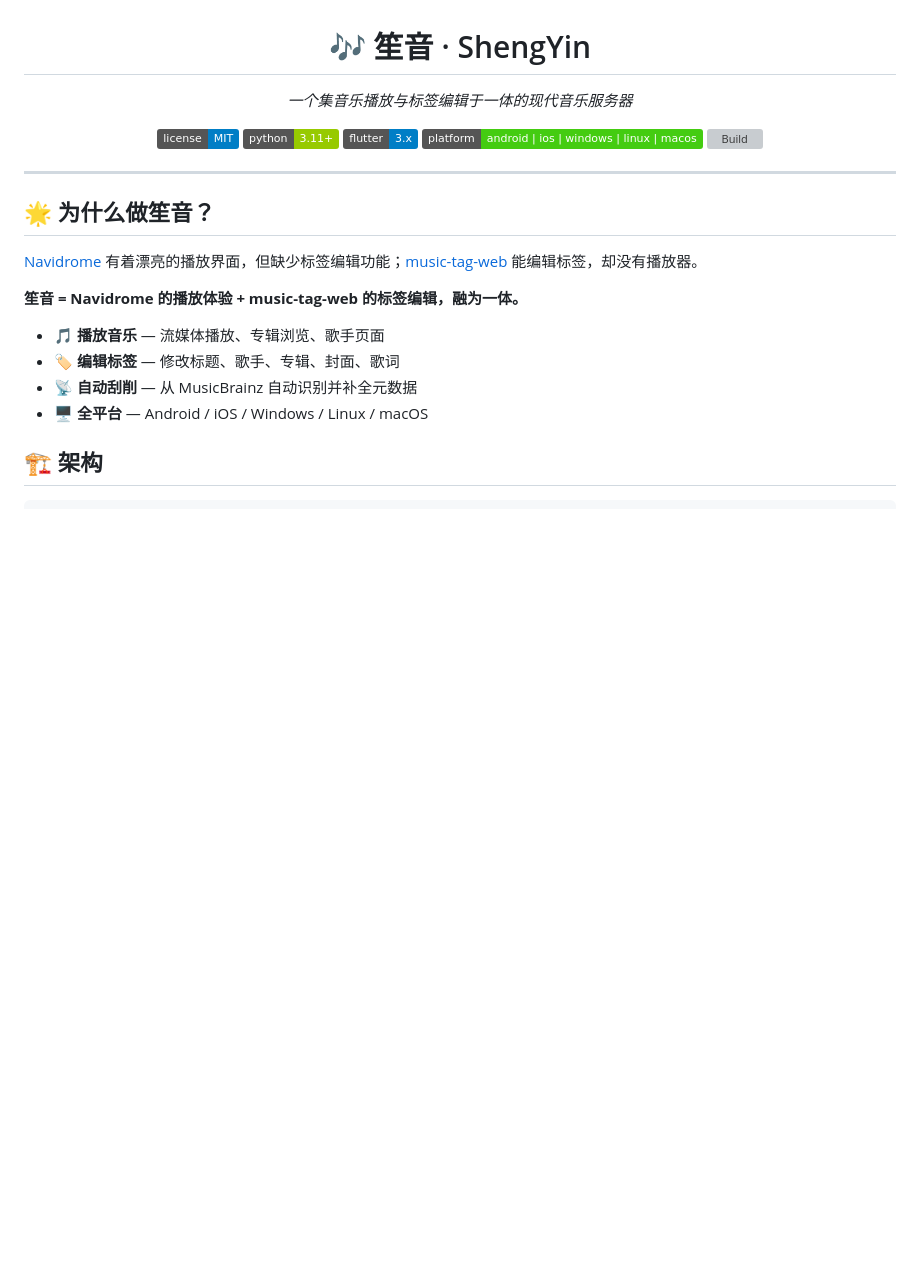
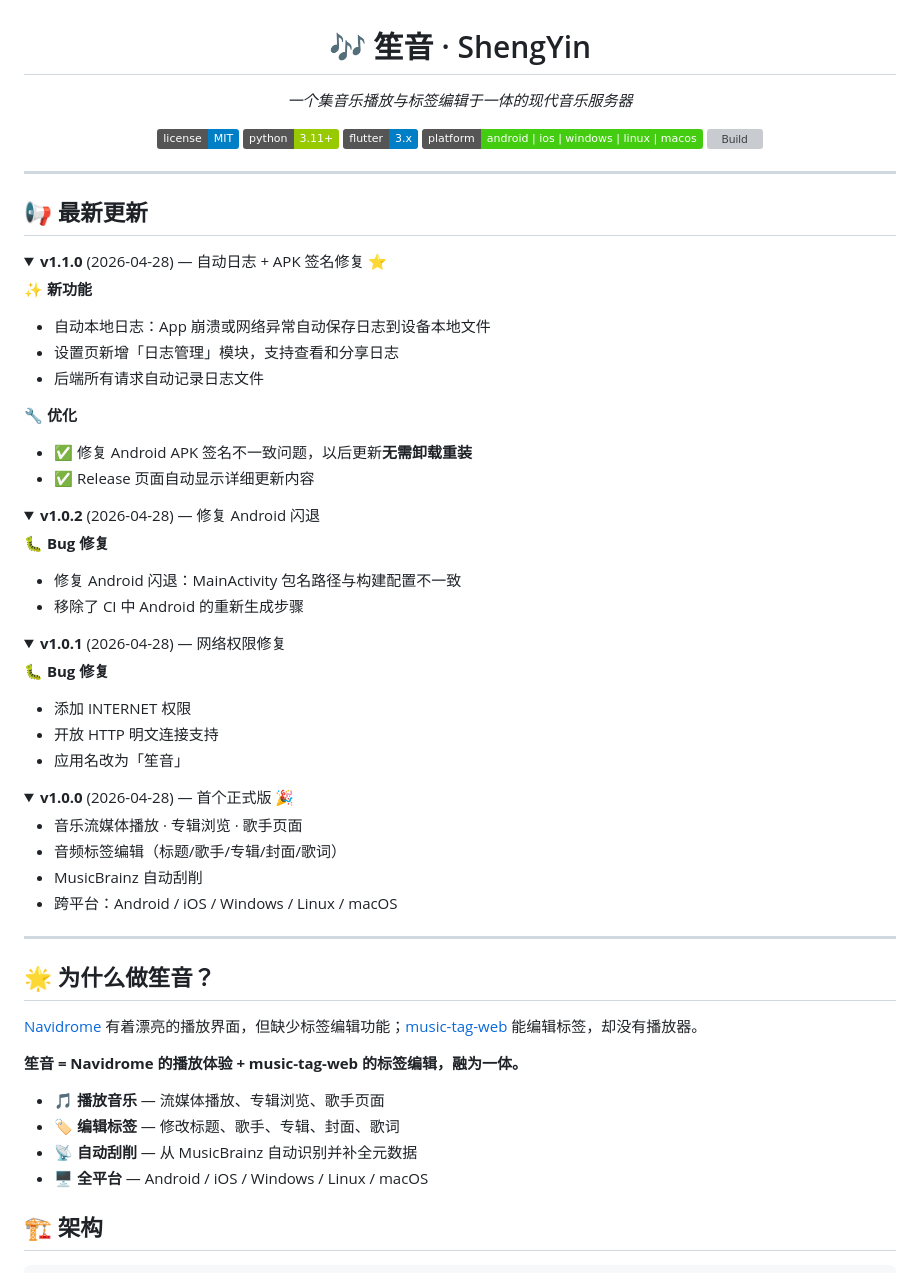
Before and after one commit to Chendejun1996/shengyin, a Markdown page: README.md, the part around one of its changes. Rendered like a GitHub page; folded sections open; badges without logos; blank space fills up the shorter version; grey boxes are pictures that could not be loaded.

Commit message:
docs: README 首页显示完整更新日志

```diff
--- a/README.md
+++ b/README.md
@@ -9,3 +9,49 @@
     <img src="https://github.com/Chendejun1996/shengyin/actions/workflows/build.yml/badge.svg" alt="Build">
   </p>
 </div>
+
+---
+
+## 📢 最新更新
+
+<details open>
+<summary><b>v1.1.0</b> (2026-04-28) — 自动日志 + APK 签名修复 ⭐</summary>
+
+✨ **新功能**
+- 自动本地日志：App 崩溃或网络异常自动保存日志到设备本地文件
+- 设置页新增「日志管理」模块，支持查看和分享日志
+- 后端所有请求自动记录日志文件
+
+🔧 **优化**
+- ✅ 修复 Android APK 签名不一致问题，以后更新**无需卸载重装**
+- ✅ Release 页面自动显示详细更新内容
+
+</details>
+
+<details>
+<summary><b>v1.0.2</b> (2026-04-28) — 修复 Android 闪退</summary>
+
+🐛 **Bug 修复**
+- 修复 Android 闪退：MainActivity 包名路径与构建配置不一致
+- 移除了 CI 中 Android 的重新生成步骤
+
+</details>
+
+<details>
+<summary><b>v1.0.1</b> (2026-04-28) — 网络权限修复</summary>
+
+🐛 **Bug 修复**
+- 添加 INTERNET 权限
+- 开放 HTTP 明文连接支持
+- 应用名改为「笙音」
+
+</details>
+
+<details>
+<summary><b>v1.0.0</b> (2026-04-28) — 首个正式版 🎉</summary>
+
+- 音乐流媒体播放 · 专辑浏览 · 歌手页面
+- 音频标签编辑（标题/歌手/专辑/封面/歌词）
+- MusicBrainz 自动刮削
+- 跨平台：Android / iOS / Windows / Linux / macOS
+
```
Also changed, not shown: other parts of README.md (+1 -0 lines).
